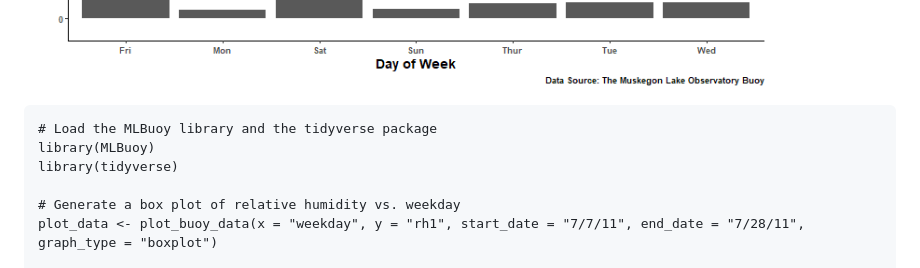
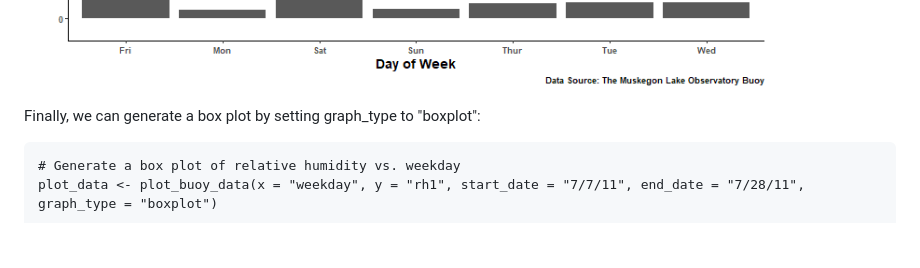
Before and after one commit to BNgigi/MLBuoy, a Markdown page: README.md, the part around one of its changes. Drawn GitHub-style; blank space fills up the shorter version.

````diff
--- a/README.md
+++ b/README.md
@@ -114,11 +115,9 @@ dev.off()
 
 ![ ](bar_plot.png)
 
+Finally, we can generate a box plot by setting graph_type to "boxplot":
+
 ```{r}
-# Load the MLBuoy library and the tidyverse package
-library(MLBuoy)
-library(tidyverse)
-
 # Generate a box plot of relative humidity vs. weekday
 plot_data <- plot_buoy_data(x = "weekday", y = "rh1", start_date = "7/7/11", end_date = "7/28/11", graph_type = "boxplot")
 
````
Also changed, not shown: other parts of README.md (+10 -9 lines).
